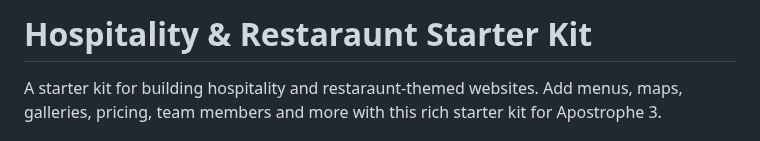
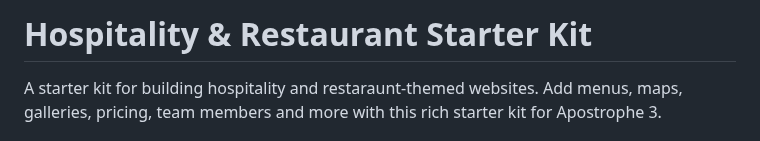
Before and after one commit to apostrophecms/starter-kit-hospitality, a Markdown page: README.md, the part around the change. GitHub-like rendering.

Commit message:
TYPOOOOOOOOOOOO
Co-authored-by: Robert Means <robert@robertmeans.net>

```diff
--- a/README.md
+++ b/README.md
@@ -1,4 +1,4 @@
-# Hospitality & Restaraunt Starter Kit
+# Hospitality & Restaurant Starter Kit
 A starter kit for building hospitality and restaraunt-themed websites. Add menus, maps, galleries, pricing, team members and more with this rich starter kit for Apostrophe 3.
 
 ## Get started
```
